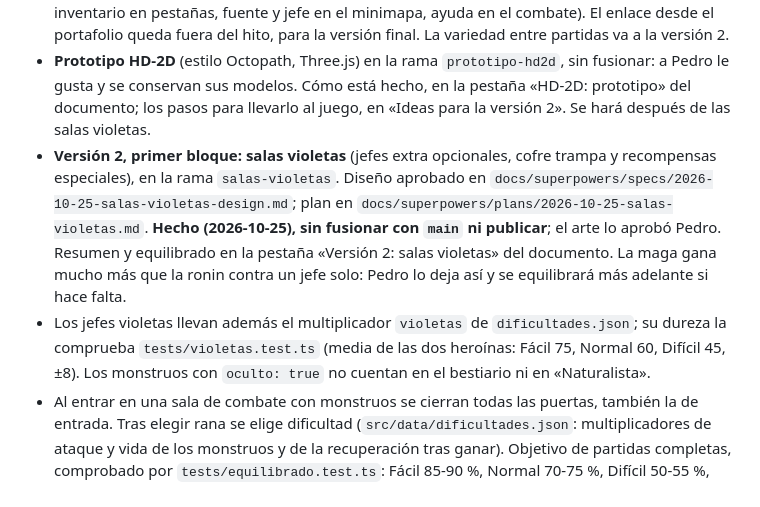
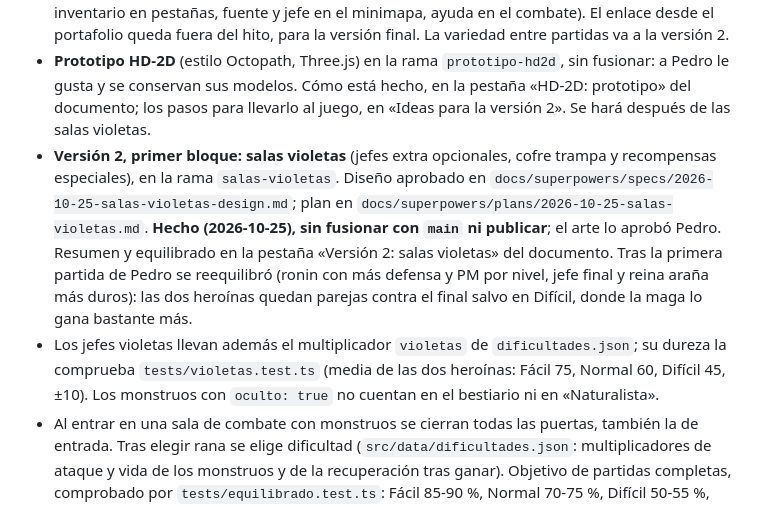
Before and after one commit to PEDROMIRAS/nenufar, a Markdown page: CLAUDE.md, the part around the change. Rendered like a GitHub page.

Commit message:
CLAUDE.md: el reequilibrado de las heroínas
Co-Authored-By: Claude Opus 5.5 <noreply@anthropic.com>

```diff
--- a/CLAUDE.md
+++ b/CLAUDE.md
@@ -13,8 +13,8 @@ Si el diseño y este archivo discrepan, manda el documento; avisa de la discrepa
 - Hitos 1 a 6 hechos y publicados en https://pedromiras.github.io/nenufar/ (Pedro los probó en el móvil). Del 6: sprites de monstruos y efectos generados por script, animaciones de combate, la sala como fondo del combate y sonido sintetizado con Web Audio desde `src/data/sonido.json` (silencio en la pausa, guardado como ajuste).
 - **Hito 7 hecho y comprobado por Pedro (2026-10-24).** Incluye lo que pidieron los probadores (tope al golpe cargado, transformaciones de jefe que no se saltan, pantalla de controles, inventario en pestañas, fuente y jefe en el minimapa, ayuda en el combate). El enlace desde el portafolio queda fuera del hito, para la versión final. La variedad entre partidas va a la versión 2.
 - **Prototipo HD-2D** (estilo Octopath, Three.js) en la rama `prototipo-hd2d`, sin fusionar: a Pedro le gusta y se conservan sus modelos. Cómo está hecho, en la pestaña «HD-2D: prototipo» del documento; los pasos para llevarlo al juego, en «Ideas para la versión 2». Se hará después de las salas violetas.
-- **Versión 2, primer bloque: salas violetas** (jefes extra opcionales, cofre trampa y recompensas especiales), en la rama `salas-violetas`. Diseño aprobado en `docs/superpowers/specs/2026-10-25-salas-violetas-design.md`; plan en `docs/superpowers/plans/2026-10-25-salas-violetas.md`. **Hecho (2026-10-25), sin fusionar con `main` ni publicar**; el arte lo aprobó Pedro. Resumen y equilibrado en la pestaña «Versión 2: salas violetas» del documento. La maga gana mucho más que la ronin contra un jefe solo: Pedro lo deja así y se equilibrará más adelante si hace falta.
-- Los jefes violetas llevan además el multiplicador `violetas` de `dificultades.json`; su dureza la comprueba `tests/violetas.test.ts` (media de las dos heroínas: Fácil 75, Normal 60, Difícil 45, ±8). Los monstruos con `oculto: true` no cuentan en el bestiario ni en «Naturalista».
+- **Versión 2, primer bloque: salas violetas** (jefes extra opcionales, cofre trampa y recompensas especiales), en la rama `salas-violetas`. Diseño aprobado en `docs/superpowers/specs/2026-10-25-salas-violetas-design.md`; plan en `docs/superpowers/plans/2026-10-25-salas-violetas.md`. **Hecho (2026-10-25), sin fusionar con `main` ni publicar**; el arte lo aprobó Pedro. Resumen y equilibrado en la pestaña «Versión 2: salas violetas» del documento. Tras la primera partida de Pedro se reequilibró (ronin con más defensa y PM por nivel, jefe final y reina araña más duros): las dos heroínas quedan parejas contra el final salvo en Difícil, donde la maga lo gana bastante más.
+- Los jefes violetas llevan además el multiplicador `violetas` de `dificultades.json`; su dureza la comprueba `tests/violetas.test.ts` (media de las dos heroínas: Fácil 75, Normal 60, Difícil 45, ±10). Los monstruos con `oculto: true` no cuentan en el bestiario ni en «Naturalista».
 - Al entrar en una sala de combate con monstruos se cierran todas las puertas, también la de entrada. Tras elegir rana se elige dificultad (`src/data/dificultades.json`: multiplicadores de ataque y vida de los monstruos y de la recuperación tras ganar). Objetivo de partidas completas, comprobado por `tests/equilibrado.test.ts`: Fácil 85-90 %, Normal 70-75 %, Difícil 50-55 %, con menos de 5 puntos entre heroínas.
 - La "decisión interesante" del combate es el golpe cargado que el monstruo anuncia un turno antes (Limo, poder 3); defender solo si no se puede rematar antes es la mejor estrategia (simulado).
 - Zonas en "ramas de 3" (8/11/14 salas): el inicio con 1 puerta y cada sala de paso con la de llegada + 3 nuevas. Decidido en el hito 2 y ya reflejado en el documento.
```
